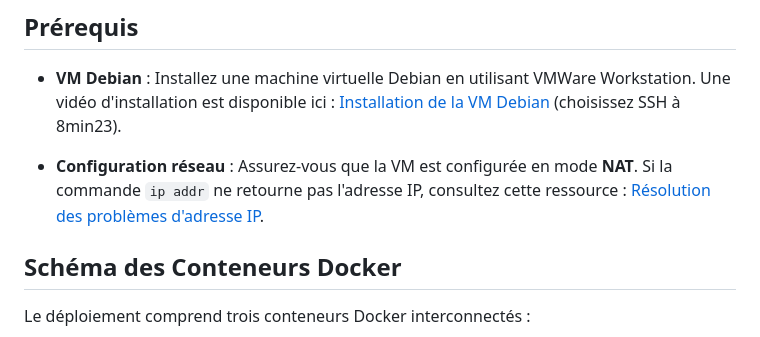
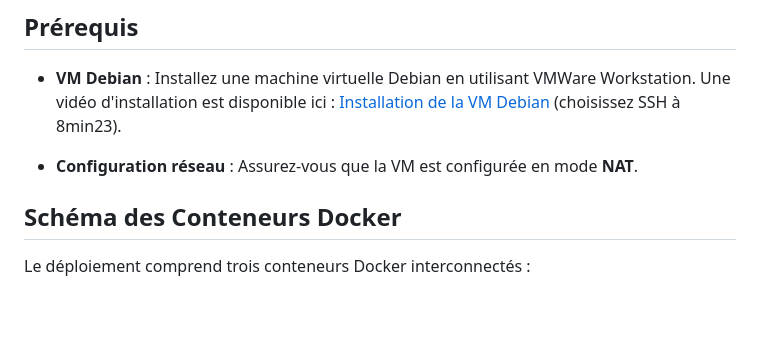
Before and after one commit to eDr0pko/deployment_demonstrateur, a Markdown page: README.md, the part around the change. Rendered like a GitHub page; blank space fills up the shorter version.

```diff
--- a/README.md
+++ b/README.md
@@ -6,7 +6,7 @@ Ce guide vous accompagne dans le déploiement d'un démonstrateur sur une machin
 
 - **VM Debian** : Installez une machine virtuelle Debian en utilisant VMWare Workstation. Une vidéo d'installation est disponible ici : [Installation de la VM Debian](https://youtu.be/pr54p_7nEHA?si=3T9XeOvmft6K17Sh) (choisissez SSH à 8min23).
 
-- **Configuration réseau** : Assurez-vous que la VM est configurée en mode **NAT**. Si la commande `ip addr` ne retourne pas l'adresse IP, consultez cette ressource : [Résolution des problèmes d'adresse IP](https://youtu.be/VVa1Q1wYgEY?si=tLW7U8-SnbD2_Vju).
+- **Configuration réseau** : Assurez-vous que la VM est configurée en mode **NAT**.
 
 ## Schéma des Conteneurs Docker
 
```
